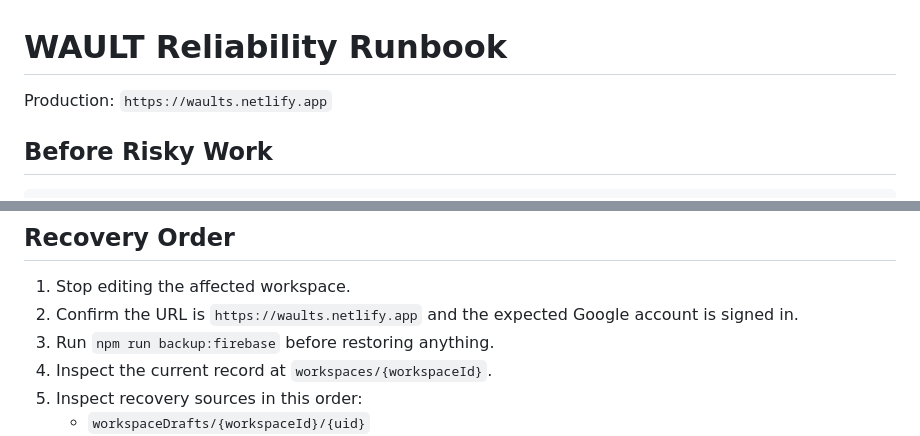
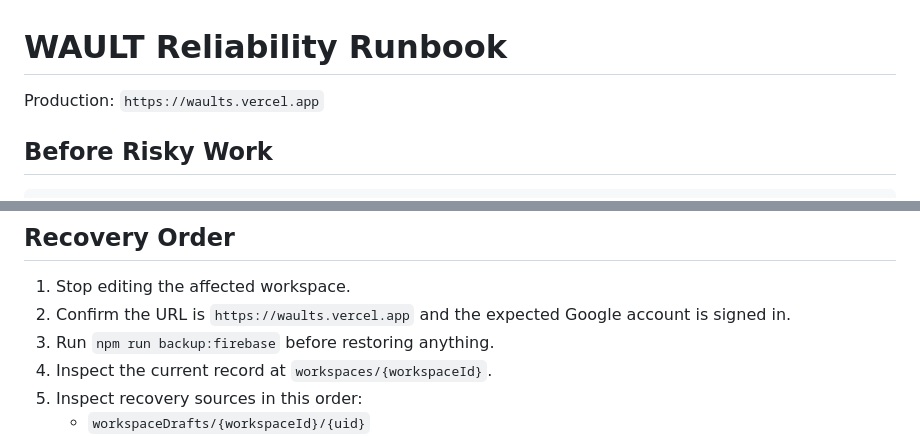
Before and after one commit to eewern/wault, a Markdown page: WAULT_RELIABILITY_RUNBOOK.md, 2 parts joined by grey strips. Drawn GitHub-style.

Commit message:
Document Vercel production URL

```diff
--- a/WAULT_RELIABILITY_RUNBOOK.md
+++ b/WAULT_RELIABILITY_RUNBOOK.md
@@ -1,6 +1,6 @@
 # WAULT Reliability Runbook
 
-Production: `https://waults.netlify.app`
+Production: `https://waults.vercel.app`
 
 ## Before Risky Work
 
@@ -24,7 +24,7 @@ WAULT keeps the exact pending edit in a Firebase per-user draft and browser reco
 ## Recovery Order
 
 1. Stop editing the affected workspace.
-2. Confirm the URL is `https://waults.netlify.app` and the expected Google account is signed in.
+2. Confirm the URL is `https://waults.vercel.app` and the expected Google account is signed in.
 3. Run `npm run backup:firebase` before restoring anything.
 4. Inspect the current record at `workspaces/{workspaceId}`.
 5. Inspect recovery sources in this order:
```
